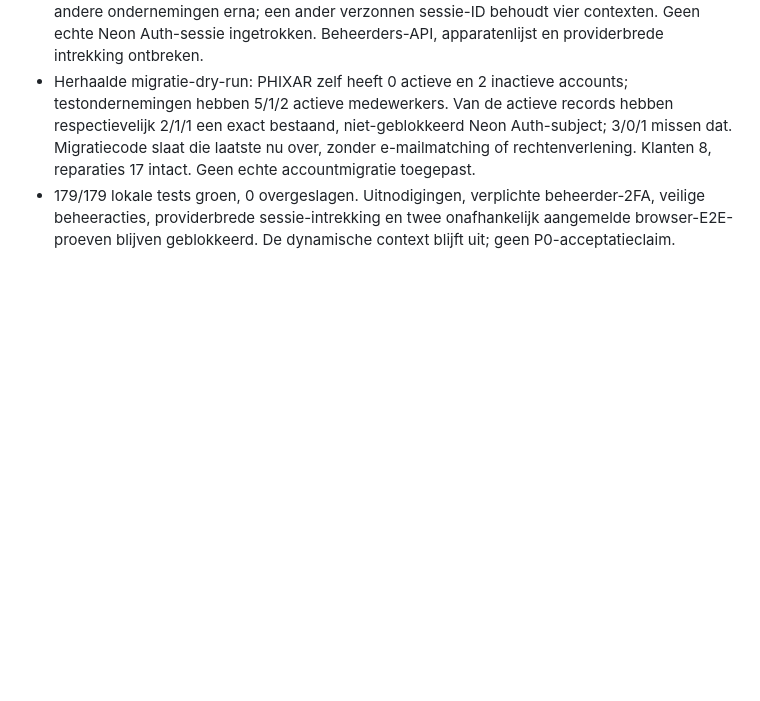
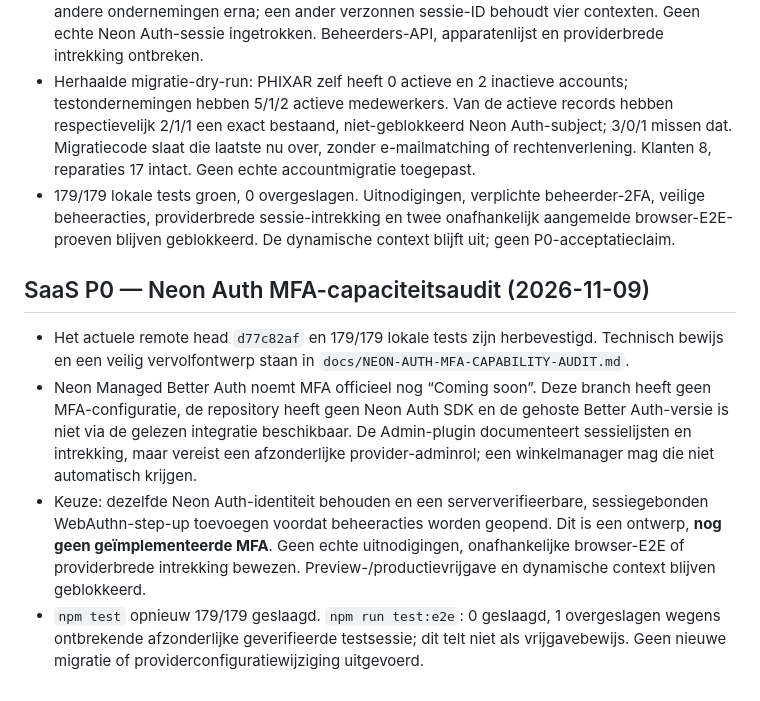
Before and after one commit to cma58/RepairFlow, a Markdown page: ERP-STATUS.md, the part around the change. GitHub-like rendering; blank space fills up the shorter version.

Commit message:
docs(auth): verify managed MFA blocker and define session-bound step-up gates

```diff
--- a/ERP-STATUS.md
+++ b/ERP-STATUS.md
@@ -334,3 +334,9 @@
 - Additieve migratie 008 uitsluitend op de geïsoleerde Neon-branch: onderneminggebonden sessie-intrekkingen met FORCE RLS, alleen SELECT voor winkelruntime. De winkel-API weigert een ingetrokken sessie binnen dezelfde transactie. Contextdiscovery filtert per onderneming. Synthetische SQL-proef met verzonnen sessie-ID: vier contexten vóór intrekking, twee in de andere ondernemingen erna; een ander verzonnen sessie-ID behoudt vier contexten. Geen echte Neon Auth-sessie ingetrokken. Beheerders-API, apparatenlijst en providerbrede intrekking ontbreken.
 - Herhaalde migratie-dry-run: PHIXAR zelf heeft 0 actieve en 2 inactieve accounts; testondernemingen hebben 5/1/2 actieve medewerkers. Van de actieve records hebben respectievelijk 2/1/1 een exact bestaand, niet-geblokkeerd Neon Auth-subject; 3/0/1 missen dat. Migratiecode slaat die laatste nu over, zonder e-mailmatching of rechtenverlening. Klanten 8, reparaties 17 intact. Geen echte accountmigratie toegepast.
 - 179/179 lokale tests groen, 0 overgeslagen. Uitnodigingen, verplichte beheerder-2FA, veilige beheeracties, providerbrede sessie-intrekking en twee onafhankelijk aangemelde browser-E2E-proeven blijven geblokkeerd. De dynamische context blijft uit; geen P0-acceptatieclaim.
+
+## SaaS P0 — Neon Auth MFA-capaciteitsaudit (2026-11-09)
+- Het actuele remote head `d77c82af` en 179/179 lokale tests zijn herbevestigd. Technisch bewijs en een veilig vervolfontwerp staan in `docs/NEON-AUTH-MFA-CAPABILITY-AUDIT.md`.
+- Neon Managed Better Auth noemt MFA officieel nog “Coming soon”. Deze branch heeft geen MFA-configuratie, de repository heeft geen Neon Auth SDK en de gehoste Better Auth-versie is niet via de gelezen integratie beschikbaar. De Admin-plugin documenteert sessielijsten en intrekking, maar vereist een afzonderlijke provider-adminrol; een winkelmanager mag die niet automatisch krijgen.
+- Keuze: dezelfde Neon Auth-identiteit behouden en een serververifieerbare, sessiegebonden WebAuthn-step-up toevoegen voordat beheeracties worden geopend. Dit is een ontwerp, **nog geen geïmplementeerde MFA**. Geen echte uitnodigingen, onafhankelijke browser-E2E of providerbrede intrekking bewezen. Preview-/productievrijgave en dynamische context blijven geblokkeerd.
+- `npm test` opnieuw 179/179 geslaagd. `npm run test:e2e`: 0 geslaagd, 1 overgeslagen wegens ontbrekende afzonderlijke geverifieerde testsessie; dit telt niet als vrijgavebewijs. Geen nieuwe migratie of providerconfiguratiewijziging uitgevoerd.
```
Also changed, not shown: docs/ERP-SAAS-PLATFORM-MASTER-SPECIFICATION.md (+4 -0 lines), docs/NEON-AUTH-MFA-CAPABILITY-AUDIT.md (added, +39 -0 lines).
